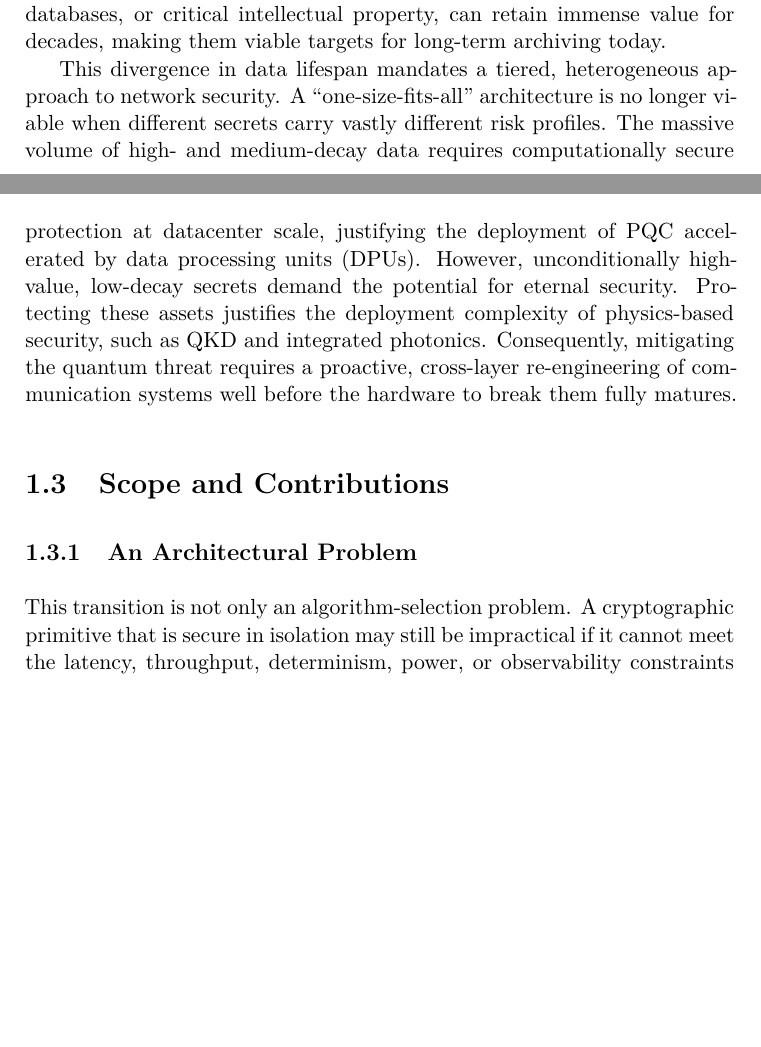
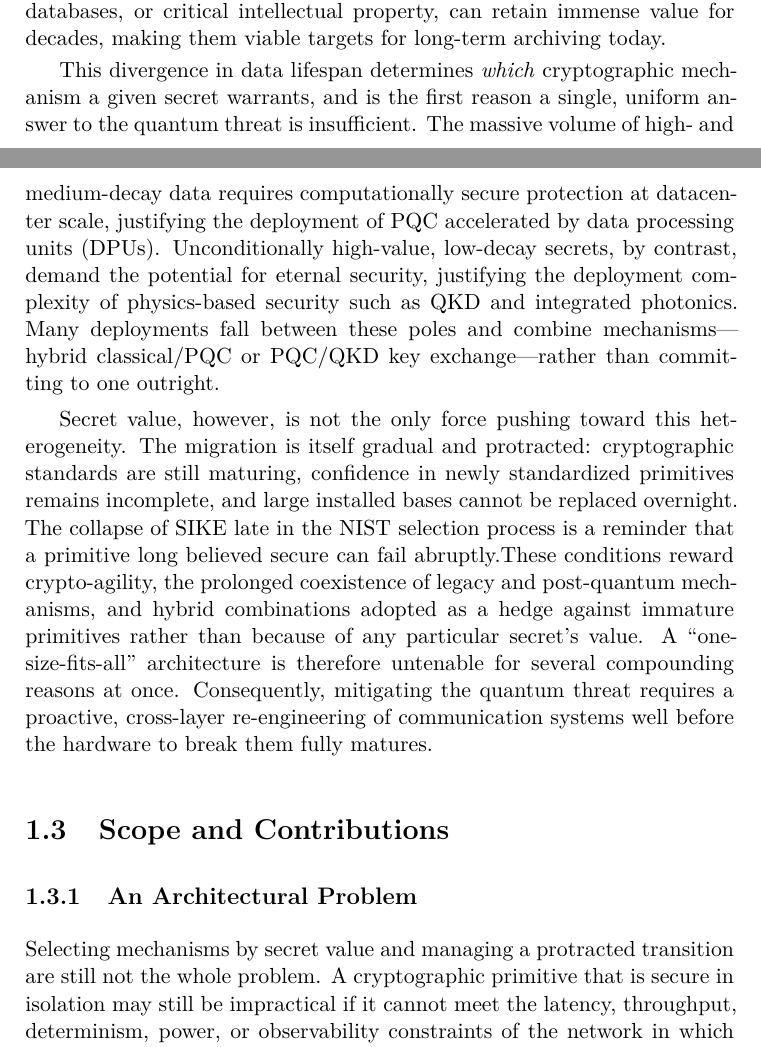
Before and after one commit to jgmj23/tue_phd_thesis, a LaTeX thesis (thesis.tex, which reads chapters/01-introduction.tex): two parts of pages 14 and 16 of 114, joined at a grey line, cut so that both start at the same text, the shorter picture padded with empty space. Compiled offline with XeLaTeX.

Commit message:
docs: separate drivers of cryptographic heterogeneity in chapter 1
Reframe "The Value of a Secret" so secret-value decay justifies
mechanism selection (one axis) rather than the entire multi-layered
architecture, add the gradual-transition driver (crypto-agility,
coexistence, hybrid as a hedge against immature primitives), and tie
the deployment/integration axis in "An Architectural Problem" into a
cumulative case for cross-layer re-engineering.

```diff
--- a/chapters/01-introduction.tex
+++ b/chapters/01-introduction.tex
@@ -83,13 +83,17 @@ If building a CRQC is still years or decades away, why must communication infras
 
 The urgency of this threat depends fundamentally on information value decay. Capturing, securely storing, and eventually processing petabytes of traffic on early fault-tolerant quantum computers will be astronomically expensive. Because not all secrets are created equal, this economic reality creates a natural divergence in how data must be protected. High-decay data, such as e-commerce transactions or session tokens, lose their value within weeks; by the time a CRQC is available, their residual value is effectively zero. In contrast, low-decay data, such as state secrets, genomic databases, or critical intellectual property, can retain immense value for decades, making them viable targets for long-term archiving today.
 
-This divergence in data lifespan mandates a tiered, heterogeneous approach to network security. A ``one-size-fits-all'' architecture is no longer viable when different secrets carry vastly different risk profiles. The massive volume of high- and medium-decay data requires computationally secure protection at datacenter scale, justifying the deployment of PQC accelerated by data processing units (DPUs). However, unconditionally high-value, low-decay secrets demand the potential for eternal security. Protecting these assets justifies the deployment complexity of physics-based security, such as QKD and integrated photonics. Consequently, mitigating the quantum threat requires a proactive, cross-layer re-engineering of communication systems well before the hardware to break them fully matures.
+This divergence in data lifespan determines \emph{which} cryptographic mechanism a given secret warrants, and is the first reason a single, uniform answer to the quantum threat is insufficient. The massive volume of high- and medium-decay data requires computationally secure protection at datacenter scale, justifying the deployment of PQC accelerated by data processing units (DPUs). Unconditionally high-value, low-decay secrets, by contrast, demand the potential for eternal security, justifying the deployment complexity of physics-based security such as QKD and integrated photonics. Many deployments fall between these poles and combine mechanisms---hybrid classical/PQC or PQC/QKD key exchange---rather than committing to one outright.
+
+Secret value, however, is not the only force pushing toward this heterogeneity. The migration is itself gradual and protracted: cryptographic standards are still maturing, confidence in newly standardized primitives remains incomplete, and large installed bases cannot be replaced overnight. The collapse of SIKE late in the NIST selection process is a reminder that a primitive long believed secure can fail abruptly.% TODO: citation (Castryck--Decru SIKE break, 2022)
+These conditions reward crypto-agility, the prolonged coexistence of legacy and post-quantum mechanisms, and hybrid combinations adopted as a hedge against immature primitives rather than because of any particular secret's value. A ``one-size-fits-all'' architecture is therefore untenable for several compounding reasons at once. Consequently, mitigating the quantum threat requires a proactive, cross-layer re-engineering of communication systems well before the hardware to break them fully matures.
 
 \section{Scope and Contributions}
 
 \subsection{An Architectural Problem}
 
-This transition is not only an algorithm-selection problem. A cryptographic
+Selecting mechanisms by secret value and managing a protracted transition are
+still not the whole problem. A cryptographic
 primitive that is secure in isolation may still be impractical if it cannot meet
 the latency, throughput, determinism, power, or observability constraints of the
 network in which it is deployed. Similarly, a quantum communication primitive
```
